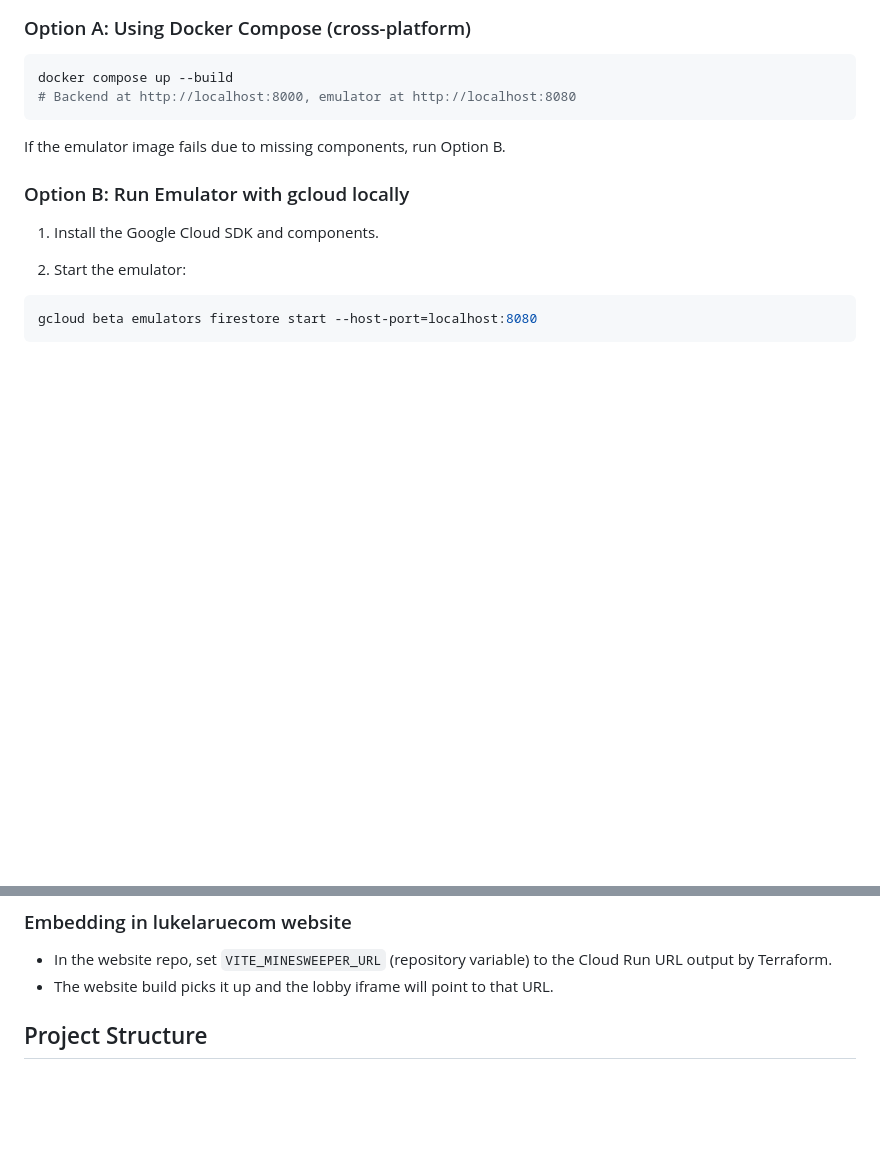
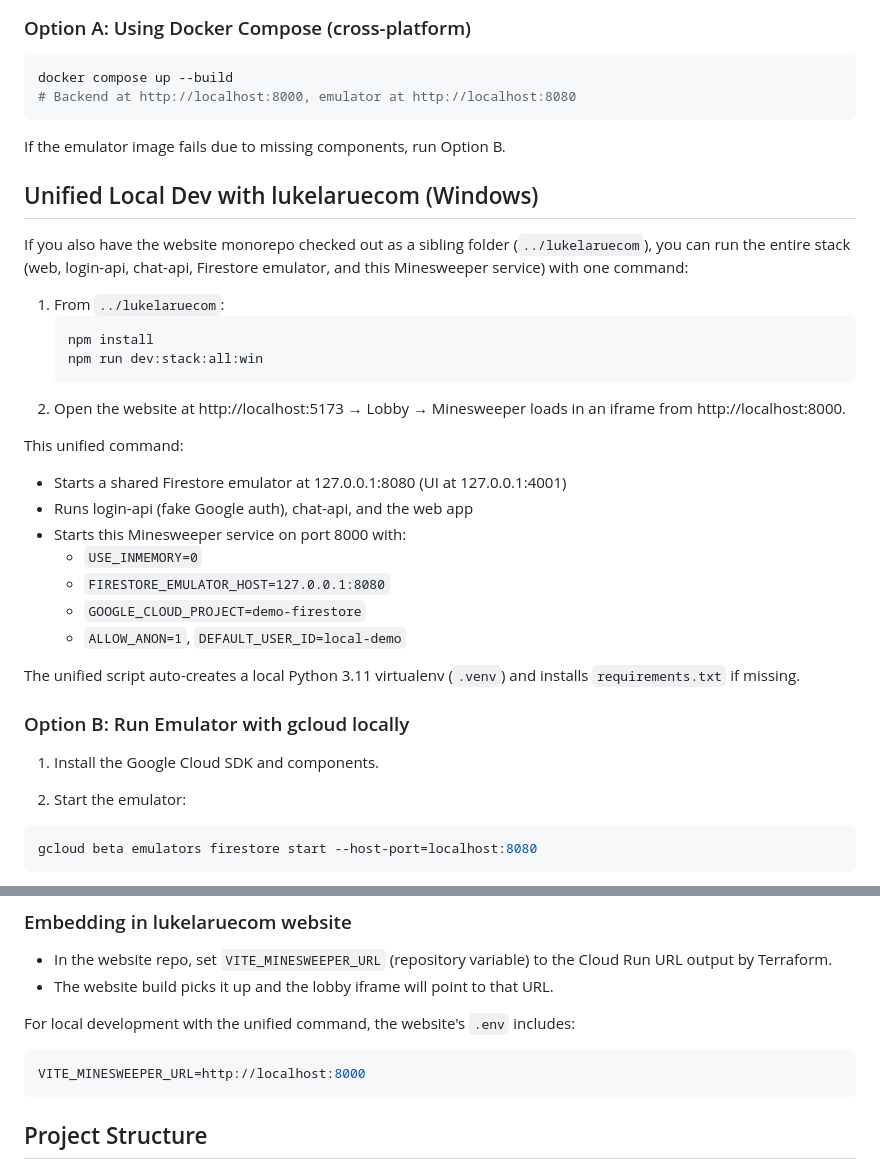
Before and after one commit to lukelarue/lukelarue-minesweeper, a Markdown page: README.md, 2 parts joined by grey strips. Drawn GitHub-style; blank space fills up the shorter version.

````diff
--- a/README.md
+++ b/README.md
@@ -71,6 +71,29 @@ docker compose up --build
 ```
 
 If the emulator image fails due to missing components, run Option B.
+
+## Unified Local Dev with lukelaruecom (Windows)
+
+If you also have the website monorepo checked out as a sibling folder (`../lukelaruecom`), you can run the entire stack (web, login-api, chat-api, Firestore emulator, and this Minesweeper service) with one command:
+
+1. From `../lukelaruecom`:
+   ```bash
+   npm install
+   npm run dev:stack:all:win
+   ```
+2. Open the website at http://localhost:5173 → Lobby → Minesweeper loads in an iframe from http://localhost:8000.
+
+This unified command:
+
+- Starts a shared Firestore emulator at 127.0.0.1:8080 (UI at 127.0.0.1:4001)
+- Runs login-api (fake Google auth), chat-api, and the web app
+- Starts this Minesweeper service on port 8000 with:
+  - `USE_INMEMORY=0`
+  - `FIRESTORE_EMULATOR_HOST=127.0.0.1:8080`
+  - `GOOGLE_CLOUD_PROJECT=demo-firestore`
+  - `ALLOW_ANON=1`, `DEFAULT_USER_ID=local-demo`
+
+The unified script auto-creates a local Python 3.11 virtualenv (`.venv`) and installs `requirements.txt` if missing.
 
 ### Option B: Run Emulator with gcloud locally
 
@@ -161,6 +184,12 @@ On pushes to `main`, `.github/workflows/image-publish.yml`:
 - In the website repo, set `VITE_MINESWEEPER_URL` (repository variable) to the Cloud Run URL output by Terraform.
 - The website build picks it up and the lobby iframe will point to that URL.
 
+For local development with the unified command, the website's `.env` includes:
+
+```env
+VITE_MINESWEEPER_URL=http://localhost:8000
+```
+
 ## Project Structure
 
 - `minesweeper/` game engine and persistence
````
